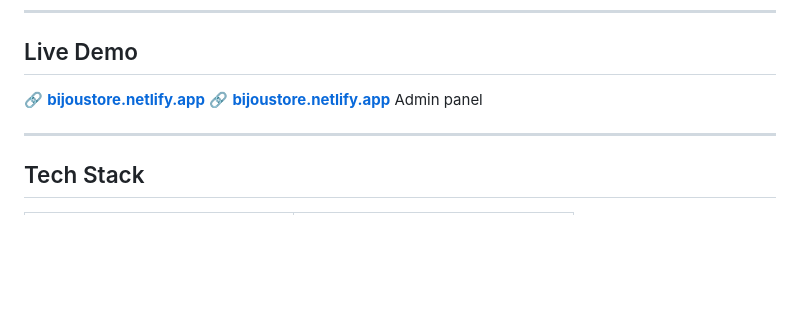
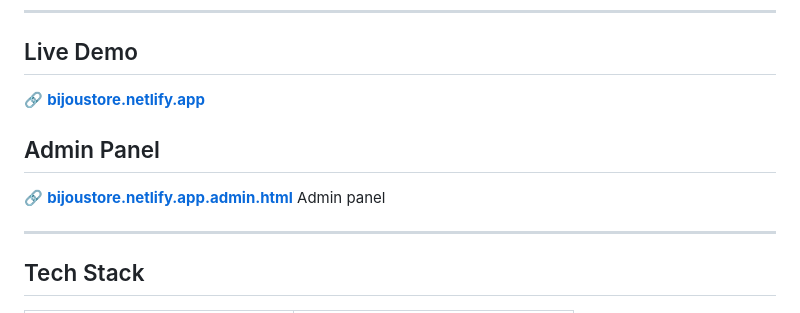
Before and after one commit to stephiewahome-hue/BIJOU, a Markdown page: README.md, the part around the change. GitHub-like rendering; blank space fills up the shorter version.

Commit message:
Add Admin Panel section to README

```diff
--- a/README.md
+++ b/README.md
@@ -13,7 +13,8 @@ BIJOU is a Kenyan beauty and fashion brand selling skincare, makeup, wigs/hair a
 ##  Live Demo
 
 🔗 **[bijoustore.netlify.app](https://bijoustore.netlify.app)**
-🔗 **[bijoustore.netlify.app](https://bijoustore.netlify.app.admin.html)** Admin panel
+## Admin Panel
+🔗 **[bijoustore.netlify.app.admin.html](https://bijoustore.netlify.app.admin.html)** Admin panel
 
 
 ---
```
